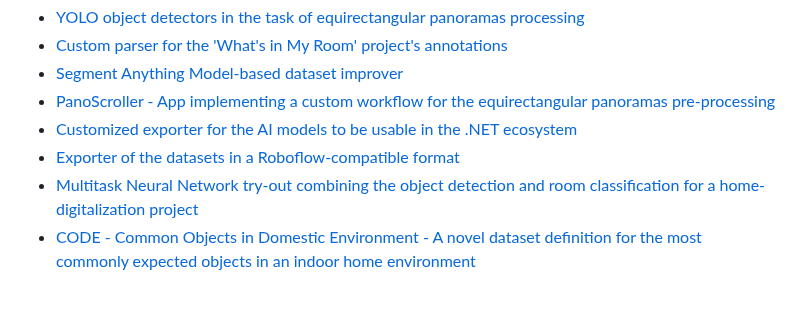
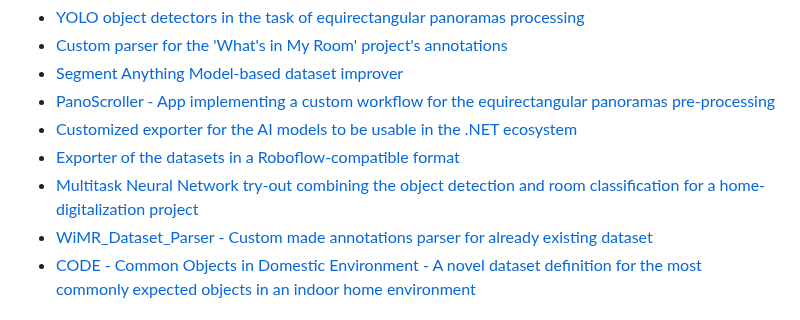
Before and after one commit to spokucinski/PanoDet, a Markdown page: README.md, the part around the change. Drawn GitHub-style.

```diff
--- a/README.md
+++ b/README.md
@@ -12,6 +12,7 @@ All the conducted experiments and research consists of **(but is not limited to!
 - [Customized exporter for the AI models to be usable in the .NET ecosystem](Model_Exporter/README.md)
 - [Exporter of the datasets in a Roboflow-compatible format](Dataset_Exporter/README.md)
 - [Multitask Neural Network try-out combining the object detection and room classification for a home-digitalization project](CODE_MTNN/README.md)
+- [WiMR_Dataset_Parser - Custom made annotations parser for already existing dataset](WiMR_Dataset_Parser/README.md)
 - [CODE - Common Objects in Domestic Environment - A novel dataset definition for the most commonly expected objects in an indoor home environment](CODE_55/README.md)
 
 ## Datasets
```
